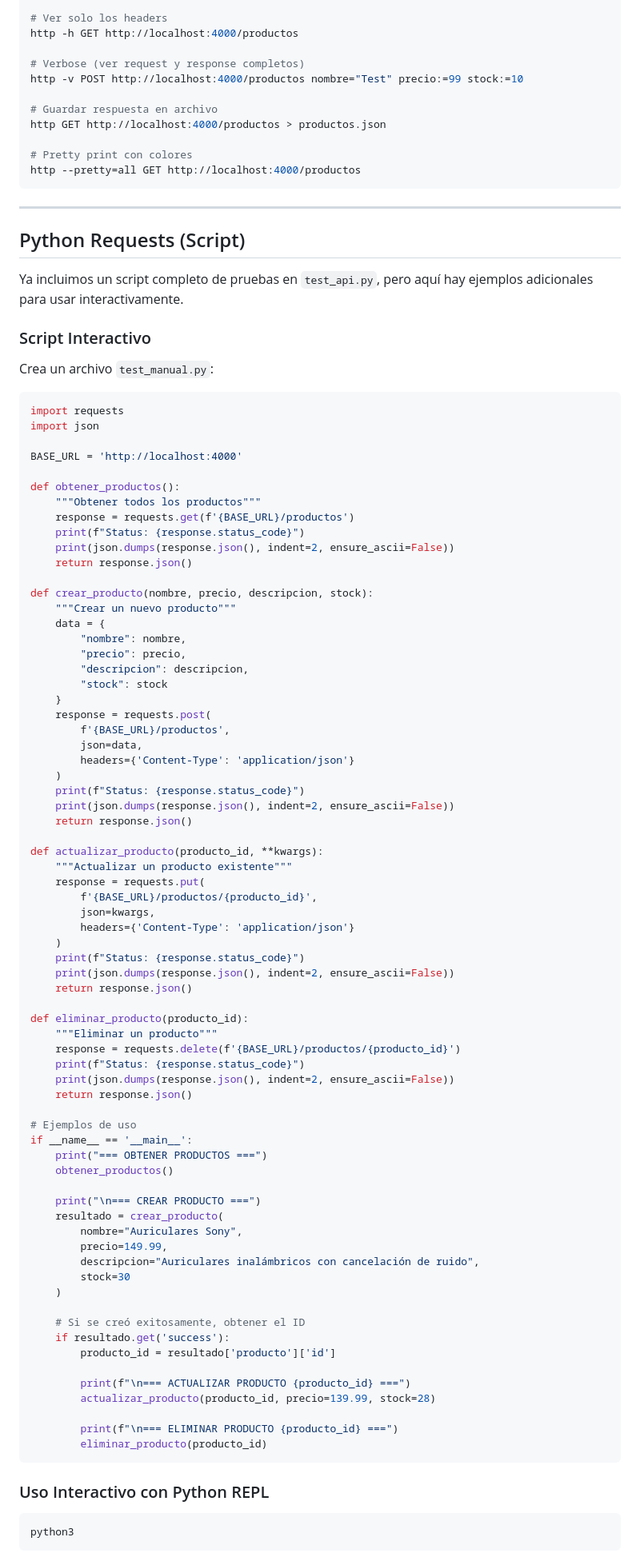
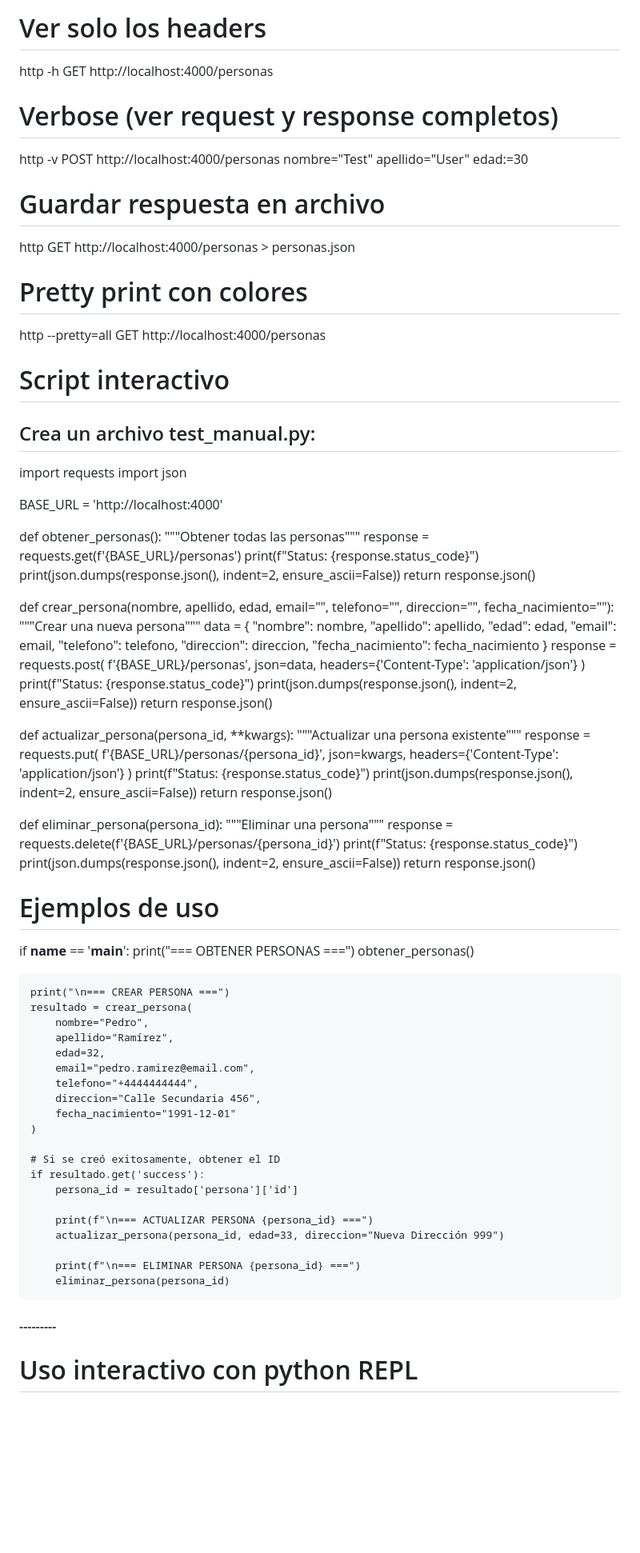
Before and after one commit to SergioSO22/apirest, a Markdown page: apirest_python-main/TESTING_GUIDE.md, the part around one of its changes. Shown at 80% size. Rendered like a GitHub page; blank space fills up the shorter version.

Commit message:
Editado manual de pruebas

````diff
--- a/apirest_python-main/TESTING_GUIDE.md
+++ b/apirest_python-main/TESTING_GUIDE.md
@@ -362,50 +325,45 @@ http -b GET http://localhost:4000/productos
 
 # Ver solo los headers
-http -h GET http://localhost:4000/productos
+http -h GET http://localhost:4000/personas
 
 # Verbose (ver request y response completos)
-http -v POST http://localhost:4000/productos nombre="Test" precio:=99 stock:=10
+http -v POST http://localhost:4000/personas nombre="Test" apellido="User" edad:=30
 
 # Guardar respuesta en archivo
-http GET http://localhost:4000/productos > productos.json
+http GET http://localhost:4000/personas > personas.json
 
 # Pretty print con colores
-http --pretty=all GET http://localhost:4000/productos
-```
+http --pretty=all GET http://localhost:4000/personas
 
----
+# Script interactivo
 
-## Python Requests (Script)
-
-Ya incluimos un script completo de pruebas en `test_api.py`, pero aquí hay ejemplos adicionales para usar interactivamente.
-
-### Script Interactivo
-
-Crea un archivo `test_manual.py`:
-
-```python
+Crea un archivo test_manual.py:
+---------------------------------------
 import requests
 import json
 
 BASE_URL = 'http://localhost:4000'
 
-def obtener_productos():
-    """Obtener todos los productos"""
-    response = requests.get(f'{BASE_URL}/productos')
+def obtener_personas():
+    """Obtener todas las personas"""
+    response = requests.get(f'{BASE_URL}/personas')
     print(f"Status: {response.status_code}")
     print(json.dumps(response.json(), indent=2, ensure_ascii=False))
     return response.json()
 
-def crear_producto(nombre, precio, descripcion, stock):
-    """Crear un nuevo producto"""
+def crear_persona(nombre, apellido, edad, email="", telefono="", direccion="", fecha_nacimiento=""):
+    """Crear una nueva persona"""
     data = {
         "nombre": nombre,
-        "precio": precio,
-        "descripcion": descripcion,
-        "stock": stock
+        "apellido": apellido,
+        "edad": edad,
+        "email": email,
+        "telefono": telefono,
+        "direccion": direccion,
+        "fecha_nacimiento": fecha_nacimiento
     }
     response = requests.post(
-        f'{BASE_URL}/productos',
+        f'{BASE_URL}/personas',
         json=data,
         headers={'Content-Type': 'application/json'}
     )
@@ -413,10 +371,10 @@ def crear_producto(nombre, precio, descripcion, stock):
     print(json.dumps(response.json(), indent=2, ensure_ascii=False))
     return response.json()
 
-def actualizar_producto(producto_id, **kwargs):
-    """Actualizar un producto existente"""
+def actualizar_persona(persona_id, **kwargs):
+    """Actualizar una persona existente"""
     response = requests.put(
-        f'{BASE_URL}/productos/{producto_id}',
+        f'{BASE_URL}/personas/{persona_id}',
         json=kwargs,
         headers={'Content-Type': 'application/json'}
     )
@@ -424,40 +382,40 @@ def actualizar_producto(producto_id, **kwargs):
     print(json.dumps(response.json(), indent=2, ensure_ascii=False))
     return response.json()
 
-def eliminar_producto(producto_id):
-    """Eliminar un producto"""
-    response = requests.delete(f'{BASE_URL}/productos/{producto_id}')
+def eliminar_persona(persona_id):
+    """Eliminar una persona"""
+    response = requests.delete(f'{BASE_URL}/personas/{persona_id}')
     print(f"Status: {response.status_code}")
     print(json.dumps(response.json(), indent=2, ensure_ascii=False))
     return response.json()
 
 # Ejemplos de uso
 if __name__ == '__main__':
-    print("=== OBTENER PRODUCTOS ===")
-    obtener_productos()
+    print("=== OBTENER PERSONAS ===")
+    obtener_personas()
 
-    print("\n=== CREAR PRODUCTO ===")
-    resultado = crear_producto(
-        nombre="Auriculares Sony",
-        precio=149.99,
-        descripcion="Auriculares inalámbricos con cancelación de ruido",
-        stock=30
+    print("\n=== CREAR PERSONA ===")
+    resultado = crear_persona(
+        nombre="Pedro",
+        apellido="Ramírez",
+        edad=32,
+        email="pedro.ramirez@email.com",
+        telefono="+4444444444",
+        direccion="Calle Secundaria 456",
+        fecha_nacimiento="1991-12-01"
     )
 
     # Si se creó exitosamente, obtener el ID
     if resultado.get('success'):
-        producto_id = resultado['producto']['id']
+        persona_id = resultado['persona']['id']
 
-        print(f"\n=== ACTUALIZAR PRODUCTO {producto_id} ===")
-        actualizar_producto(producto_id, precio=139.99, stock=28)
+        print(f"\n=== ACTUALIZAR PERSONA {persona_id} ===")
+        actualizar_persona(persona_id, edad=33, direccion="Nueva Dirección 999")
 
-        print(f"\n=== ELIMINAR PRODUCTO {producto_id} ===")
-        eliminar_producto(producto_id)
-```
+        print(f"\n=== ELIMINAR PERSONA {persona_id} ===")
+        eliminar_persona(persona_id)
 
-### Uso Interactivo con Python REPL
+#### ---------
 
-```bash
-python3
-```
+# Uso interactivo con python REPL
 
````
Also changed, not shown: other parts of apirest_python-main/TESTING_GUIDE.md (+144 -237 lines), apirest_python-main/INTERFAZ_GRAFICA.md (+0 -6 lines).
